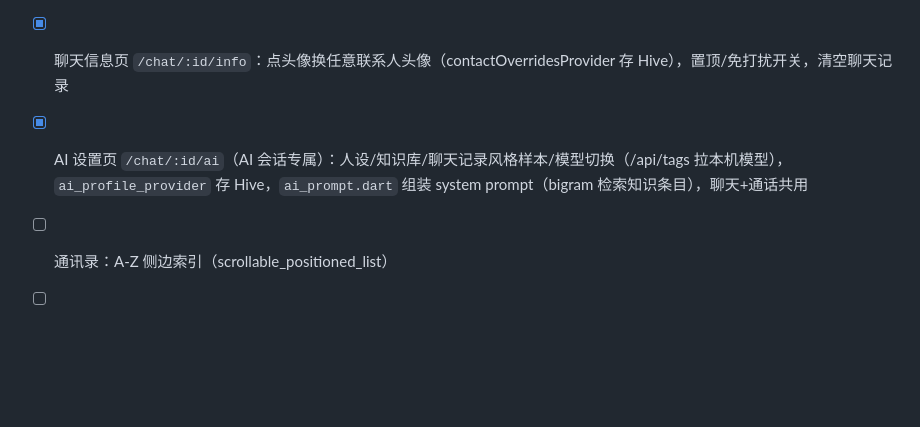
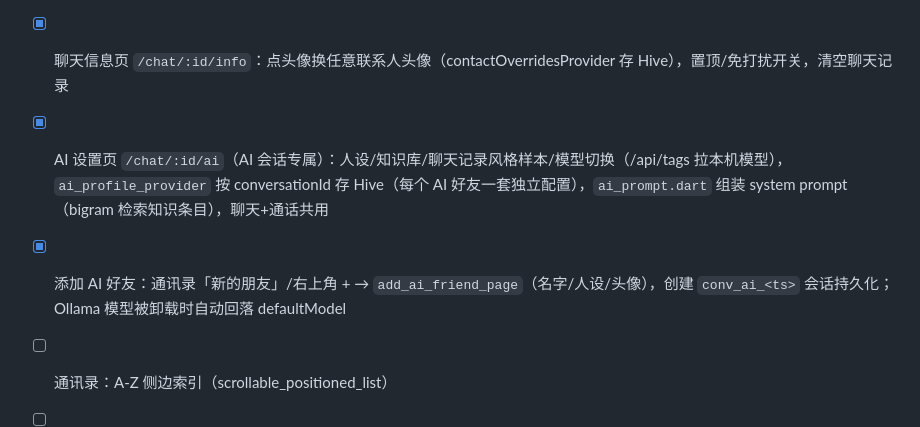
Before and after one commit to 1628755394/WeCheat, a Markdown page: AGENTS.md, the part around the change. GitHub-like rendering; blank space fills up the shorter version.

Commit message:
docs: 记录 AI 好友多会话架构

```diff
--- a/AGENTS.md
+++ b/AGENTS.md
@@ -44,7 +44,8 @@ lib/
 - [x] 音视频通话 `/call/:id?video=0|1`：聊天页 + 面板进入；AI 会话接通后 Ollama 生成→flutter_tts 播报+字幕，speech_to_text 按住说话；非 AI 响铃后无应答
 - [x] 个人信息页 `/profile`：换头像（相册选图/内置头像网格）、改昵称/地区，`currentUserProvider` 存 Hive 全局生效
 - [x] 聊天信息页 `/chat/:id/info`：点头像换任意联系人头像（contactOverridesProvider 存 Hive），置顶/免打扰开关，清空聊天记录
-- [x] AI 设置页 `/chat/:id/ai`（AI 会话专属）：人设/知识库/聊天记录风格样本/模型切换（/api/tags 拉本机模型），`ai_profile_provider` 存 Hive，`ai_prompt.dart` 组装 system prompt（bigram 检索知识条目），聊天+通话共用
+- [x] AI 设置页 `/chat/:id/ai`（AI 会话专属）：人设/知识库/聊天记录风格样本/模型切换（/api/tags 拉本机模型），`ai_profile_provider` 按 conversationId 存 Hive（每个 AI 好友一套独立配置），`ai_prompt.dart` 组装 system prompt（bigram 检索知识条目），聊天+通话共用
+- [x] 添加 AI 好友：通讯录「新的朋友」/右上角 + → `add_ai_friend_page`（名字/人设/头像），创建 `conv_ai_<ts>` 会话持久化；Ollama 模型被卸载时自动回落 defaultModel
 - [ ] 通讯录：A-Z 侧边索引（scrollable_positioned_list）
 - [ ] 发现页/我的页：已完成静态 UI，可继续加二级页面
 - [ ] 聊天页进阶：图片/语音消息、长按菜单（复制/撤回/删除）、聊天设置页
```
